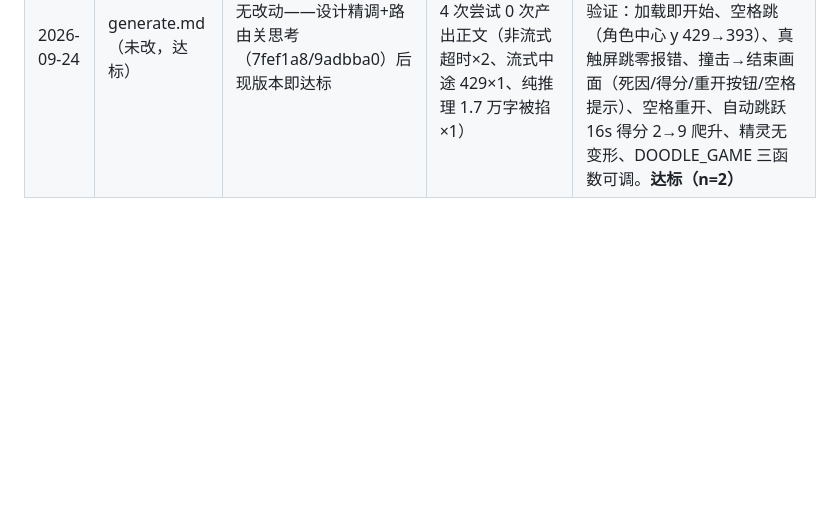
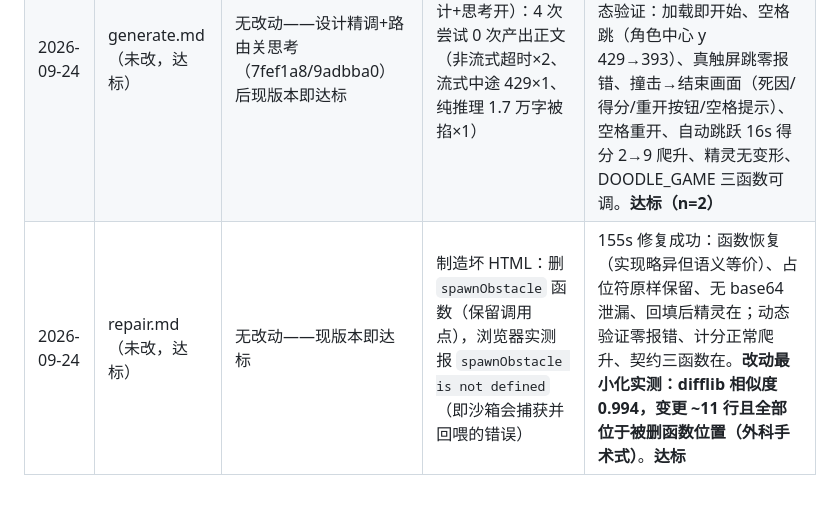
Before and after one commit to xtdexw/doodle-arcade, a Markdown page: docs/prompt-tuning-log.md, the part around the change. Drawn GitHub-style; blank space fills up the shorter version.

Commit message:
feat(prompt): repair 达标（删函数坏 HTML 外科手术式修复，相似度 0.994，未改一字）
Co-Authored-By: Claude Code <noreply@anthropic.com>

```diff
--- a/docs/prompt-tuning-log.md
+++ b/docs/prompt-tuning-log.md
@@ -32,3 +32,4 @@
 | 2026-09-24 | analyze.md R2 | bbox 条款再加「极值点自查：四边贴最左/最上/最右/最下；框内只见头/上半身即 y2 过小」 | R1 后仍 1/3 截断 | **3/3 稳定完整** [≈110-155,195,825,900]，裁图目检：小丑全身在框、无截断，右缘蹭星星一小角（可接受）。genre 3/3 runner 正确，JSON 一次通过 9/9（累计）。**达标** |
 | 2026-09-24 | design.md R1 | 硬性要求#1 加复杂度上限：跳跃一种、障碍一类、收集物一类、无外围系统、机制合计 ≤120 字 | 基线已过三条标准（title 含角色名/bio 41 字/可实现），但机制臃肿（二段跳+组合排布+音符星星双收集）导致 generate 推理 1.7 万字不收笔 | title「欢乐小丑跑酷」含角色名 ✓；bio 36 字 ✓；机制合计 79 字（单跳+蜡笔桩+红纽扣）✓。**达标**（并为 generate 减负） |
 | 2026-09-24 | generate.md（未改，达标） | 无改动——设计精调+路由关思考（7fef1a8/9adbba0）后现版本即达标 | 旧参数下（复杂设计+思考开）：4 次尝试 0 次产出正文（非流式超时×2、流式中途 429×1、纯推理 1.7 万字被掐×1） | 路由同参（关思考+32k+0.7）2 次全过契约静态 8/8（290s/963 行、209s/1056 行，配色零越界）；run1 动态验证：加载即开始、空格跳（角色中心 y 429→393）、真触屏跳零报错、撞击→结束画面（死因/得分/重开按钮/空格提示）、空格重开、自动跳跃 16s 得分 2→9 爬升、精灵无变形、DOODLE_GAME 三函数可调。**达标（n=2）** |
+| 2026-09-24 | repair.md（未改，达标） | 无改动——现版本即达标 | 制造坏 HTML：删 `spawnObstacle` 函数（保留调用点），浏览器实测报 `spawnObstacle is not defined`（即沙箱会捕获并回喂的错误） | 155s 修复成功：函数恢复（实现略异但语义等价）、占位符原样保留、无 base64 泄漏、回填后精灵在；动态验证零报错、计分正常爬升、契约三函数在。**改动最小化实测：difflib 相似度 0.994，变更 ~11 行且全部位于被删函数位置（外科手术式）**。**达标** |
```
